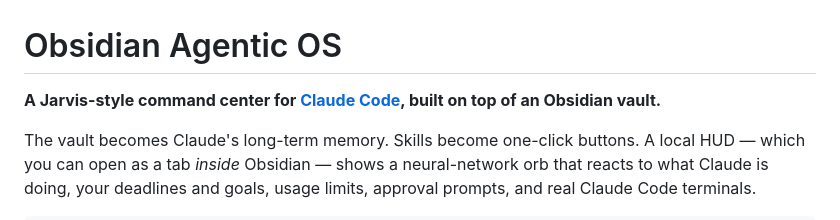
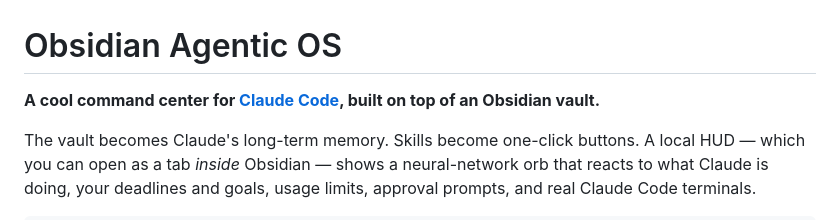
Before and after one commit to kornel77777/obsidian-agentic-os, a Markdown page: README.md, the part around the change. Drawn GitHub-style.

```diff
--- a/README.md
+++ b/README.md
@@ -1,6 +1,6 @@
 # Obsidian Agentic OS
 
-**A Jarvis-style command center for [Claude Code](https://claude.com/claude-code), built on top of an Obsidian vault.**
+**A cool command center for [Claude Code](https://claude.com/claude-code), built on top of an Obsidian vault.**
 
 The vault becomes Claude's long-term memory. Skills become one-click buttons. A local HUD — which you can open as a tab *inside* Obsidian — shows a neural-network orb that reacts to what Claude is doing, your deadlines and goals, usage limits, approval prompts, and real Claude Code terminals.
 
```
